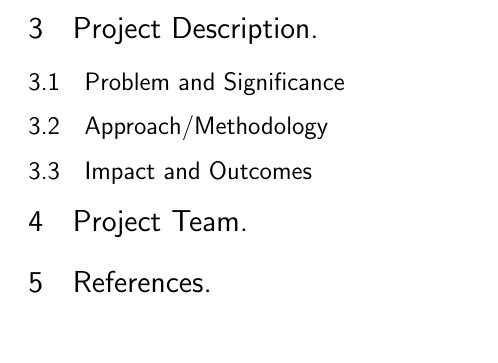
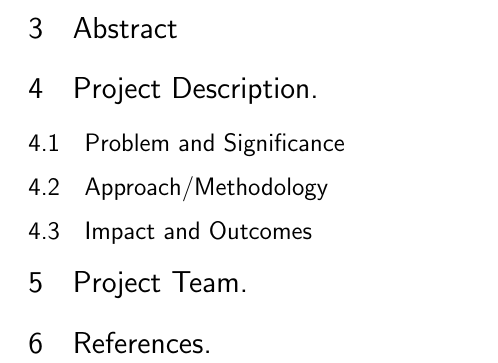
Before and after one commit to TaremwaA/group-211-rm, a LaTeX document (ConceptPaper.tex): part of page 2 of 2, cut at the place of the change, the shorter picture padded with empty space. Compiled offline with pdfLaTeX.

Commit message:
Update ConceptPaper.tex

```diff
--- a/ConceptPaper.tex
+++ b/ConceptPaper.tex
@@ -70,8 +70,10 @@ The relevance of this research is to help organizations to acquire products they
 The Product-Mix Auction was devised by Klemperer in 2008 for the purpose of providing liquidity to commercial banks during the financial crisis; it was used for a number of years by the Bank of England.
 It uses bids that represent the amounts a buyer is willing to pay for certain bundles of goods, and the "correct" prices (causing the available supply of goods to be released to the buyers) can be found by solving a linear program. The project investigates an extension to the original auction that allows buyers more flexibility to express their requirements. This extension, allowing "negative bids" to be made, allows a buyer to express any "strong substitutes" demand function. In this extension, the search for prices has the form of a convex optimisation problem, and the project envisages implementing the Ellipsoid Method to find the prices, along with local search heuristics. The Ellipsoid Method runs in polynomial time but is slow in practice; at present we have no guarantee for the performance of the local-search approach, but it's of interest to see how it performs in practice, on simulated data.
 
+\section{Abstract}
 
 \section{Project Description.}
+
 \subsection{Problem and Significance}
 
 \subsection{Approach/Methodology}
```
Also changed, not shown: ConceptPaper.tex (2 more changed lines).
